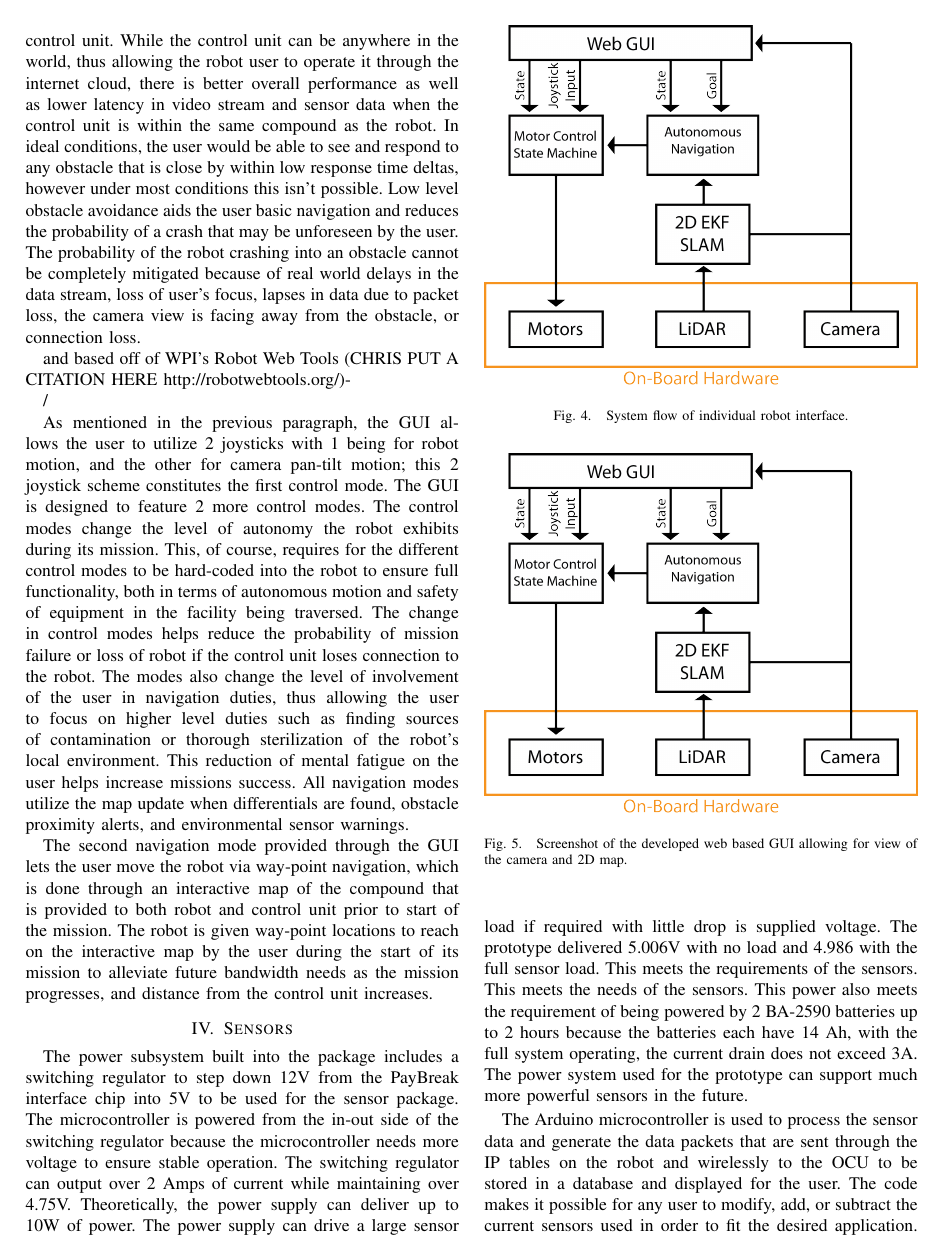
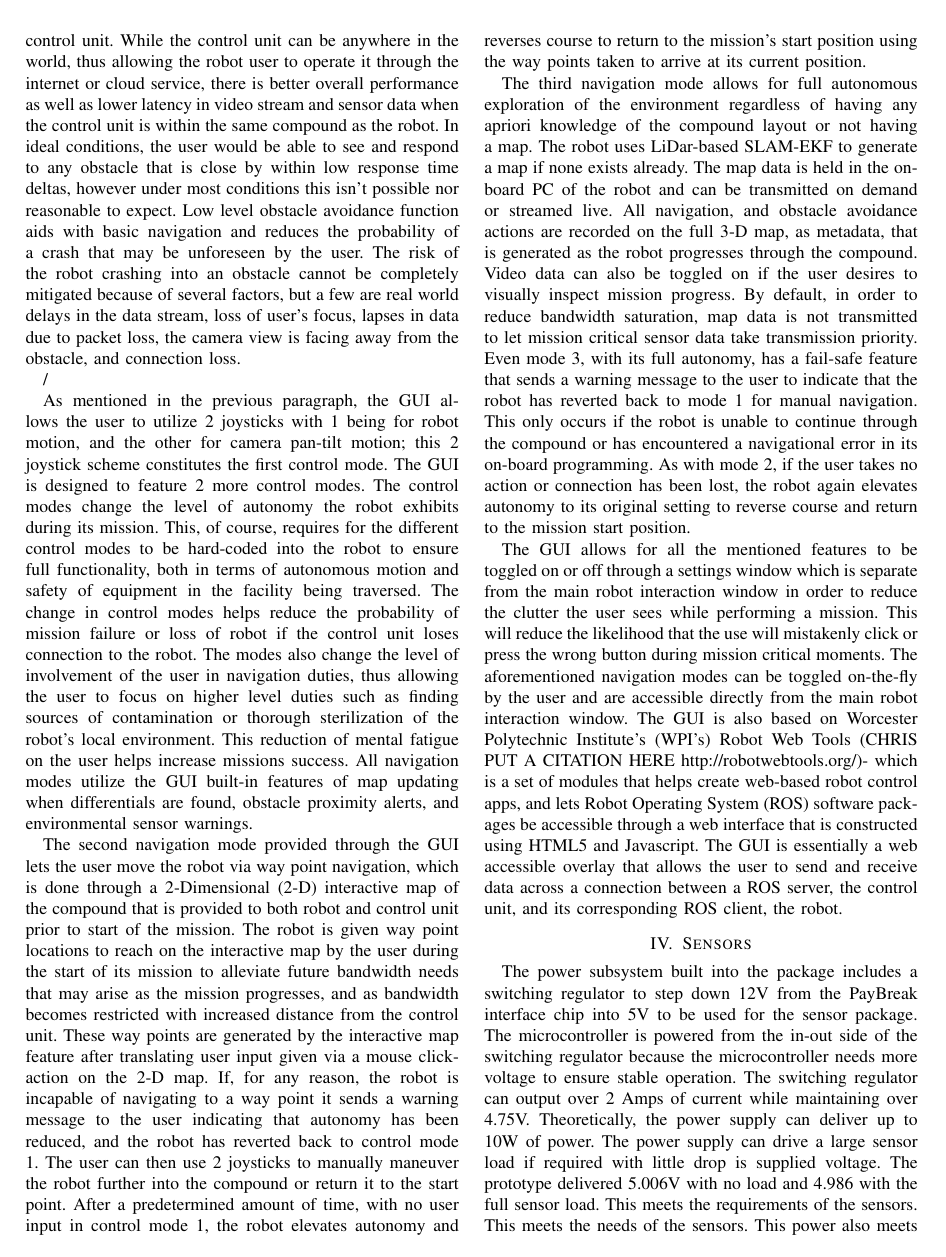
Before and after one commit to christopherKorpela/tepra2015, a LaTeX paper (TePRA_2015.tex, which reads content/ui.tex): page 3 of 5. Compiled offline with pdfLaTeX.

Commit message:
ui: 5 paragraphs total, need to spruce up more later and add a bit more about WPI

```diff
--- a/content/ui.tex
+++ b/content/ui.tex
@@ -1,14 +1,17 @@
 \section{User Interface}\label{sec:ui}
 
-A standardized graphical user interface (GUI) was developed to be robust and intuitively usable by anyone. First and foremost the GUI is responsible for relaying environmental sensor and navigation data. The GUI is standardized for any ground robot that is able to traverse through a 3 degree of freedom (DOF) work space (X,Y, Theta) through an under-actuated controller. The user is able to control the robot's movement with a single virtual joystick controlling forward motion and turning. A wrapper is written to translate the joystick commands to actual motor commands. To use this GUI for other ground robot platforms, all that would need to be developed is the wrapper code that translates the joystick into movement. The second joystick is dedicated to allowing the user to manipulate the camera in real time, allowing for control over a pan-tilt unit attached to the camera base which the user can point to view regions of interest. The camera feed and joystick bandwidth is automatically adjusted and delegated based on the bandwidth that is available at a particular instance between the robotic platform and the control unit. While the control unit can be anywhere in the world, thus allowing the robot user to operate it through the internet cloud, there is better overall performance as well as lower latency in video stream and sensor data when the control unit is within the same compound as the robot. In ideal conditions, the user would be able to see and respond to any obstacle that is close by within low response time deltas, however under most conditions this isn't possible. Low level obstacle avoidance aids the user basic navigation and reduces the probability of a crash that may be unforeseen by the user. The probability of the robot crashing into an obstacle cannot be completely mitigated because of real world delays in the data stream, loss of user's focus, lapses in data due to packet loss, the camera view is facing away from the obstacle, or connection loss.
+A standardized graphical user interface (GUI) was developed to be robust and intuitively usable by anyone. First and foremost the GUI is responsible for relaying environmental sensor and navigation data. The GUI is standardized for any ground robot that is able to traverse through a 3 degree of freedom (DOF) work space (X,Y, Theta) through an under-actuated controller. The user is able to control the robot's movement with a single virtual joystick controlling forward motion and turning. A wrapper is written to translate the joystick commands to actual motor commands. To use this GUI for other ground robot platforms, all that would need to be developed is the wrapper code that translates the joystick into movement. The second joystick is dedicated to allowing the user to manipulate the camera in real time, allowing for control over a pan-tilt unit attached to the camera base which the user can point to view regions of interest. The camera feed and joystick bandwidth is automatically adjusted and delegated based on the bandwidth that is available at a particular instance between the robotic platform and the control unit. While the control unit can be anywhere in the world, thus allowing the robot user to operate it through the internet or cloud service, there is better overall performance as well as lower latency in video stream and sensor data when the control unit is within the same compound as the robot. In ideal conditions, the user would be able to see and respond to any obstacle that is close by within low response time deltas, however under most conditions this isn't possible nor reasonable to expect. Low level obstacle avoidance function aids with basic navigation and reduces the probability of a crash that may be unforeseen by the user. The risk of the robot crashing into an obstacle cannot be completely mitigated because of several factors, but a few are real world delays in the data stream, loss of user's focus, lapses in data due to packet loss, the camera view is facing away from the obstacle, and connection loss.
 
-and based off of WPI's Robot Web Tools (CHRIS PUT A CITATION HERE http://robotwebtools.org/)-
 
 /%Another feature that has been built into the GUI is controlling based on way points instead of direct control over the robot. This allows for the user to click on the map to command the robot to navigate to the destination if possible. A 2D map is generated using SLAM from a LIDAR mounted on the robot--only differentials in the map are sent over the network. So while the initial connection may be slow, the delay during use is reasonalble. The 2D point that the user inputs is then fed into the navigation stack to attempt to reach the end goal. A third mode that the robot can be put into is pure autonomous navigation where the user can view what the robot is doing but won't have any control over the robot. The controller's multiple functionality allows for the user to pick the most appropriate mode of operation for a particular point in time, or to help the robot if it ever gets stuck. This is an important consideration when developing a GUI that is meant for long term industrial use, as all robots will eventually encounter something that they don't know how to deal with.
 
-As mentioned in the previous paragraph, the GUI allows the user to utilize 2 joysticks with 1 being for robot motion, and the other for camera pan-tilt motion; this 2 joystick scheme constitutes the first control mode. The GUI is designed to feature 2 more control modes. The control modes change the level of autonomy the robot exhibits during its mission. This, of course, requires for the different control modes to be hard-coded into the robot to ensure full functionality, both in terms of autonomous motion and safety of equipment in the facility being traversed. The change in control modes helps reduce the probability of mission failure or loss of robot if the control unit loses connection to the robot. The modes also change the level of involvement of the user in navigation duties, thus allowing the user to focus on higher level duties such as finding sources of contamination or thorough sterilization of the robot's local environment. This reduction of mental fatigue on the user helps increase missions success. All navigation modes utilize the map update when differentials are found, obstacle proximity alerts, and environmental sensor warnings.
+As mentioned in the previous paragraph, the GUI allows the user to utilize 2 joysticks with 1 being for robot motion, and the other for camera pan-tilt motion; this 2 joystick scheme constitutes the first control mode. The GUI is designed to feature 2 more control modes. The control modes change the level of autonomy the robot exhibits during its mission. This, of course, requires for the different control modes to be hard-coded into the robot to ensure full functionality, both in terms of autonomous motion and safety of equipment in the facility being traversed. The change in control modes helps reduce the probability of mission failure or loss of robot if the control unit loses connection to the robot. The modes also change the level of involvement of the user in navigation duties, thus allowing the user to focus on higher level duties such as finding sources of contamination or thorough sterilization of the robot's local environment. This reduction of mental fatigue on the user helps increase missions success. All navigation modes utilize the GUI built-in features of map updating when differentials are found, obstacle proximity alerts, and environmental sensor warnings.
 
-The second navigation mode provided through the GUI lets the user move the robot via way-point navigation, which is done through an interactive map of the compound that is provided to both robot and control unit prior to start of the mission. The robot is given way-point locations to reach on the interactive map by the user during the start of its mission to alleviate future bandwidth needs as the mission progresses, and distance from the control unit increases.
+The second navigation mode provided through the GUI lets the user move the robot via way point navigation, which is done through a 2-Dimensional (2-D) interactive map of the compound that is provided to both robot and control unit prior to start of the mission. The robot is given way point locations to reach on the interactive map by the user during the start of its mission to alleviate future bandwidth needs that may arise as the mission progresses, and as bandwidth becomes restricted with increased distance from the control unit. These way points are generated by the interactive map feature after translating user input given via a mouse click-action on the 2-D map. If, for any reason, the robot is incapable of navigating to a way point it sends a warning message to the user indicating that autonomy has been reduced, and the robot has reverted back to control mode 1. The user can then use 2 joysticks to manually  maneuver the robot further into the compound or return it to the start point. After a predetermined amount of time, with no user input in control mode 1, the robot elevates autonomy and reverses course to return to the mission's start position using the way points taken to arrive at its current position.
+
+The third navigation mode allows for full autonomous exploration of the environment regardless of having any apriori knowledge of the compound layout or not having a map. The robot uses LiDar-based SLAM-EKF to generate a map if none exists already. The map data is held in the on-board PC of the robot and can be transmitted on demand or streamed live. All navigation, and obstacle avoidance actions are recorded on the full 3-D map, as metadata, that is generated as the robot progresses through the compound. Video data can also be toggled on if the user desires to visually inspect mission progress. By default, in order to reduce bandwidth saturation, map data is not transmitted to let mission critical sensor data take transmission priority.  Even mode 3, with its full autonomy, has a fail-safe feature that sends a warning message to the user to indicate that the robot has reverted back to mode 1 for manual navigation. This only occurs if the robot is unable to continue through the compound or has encountered a navigational error in its on-board programming. As with mode 2, if the user takes no action or connection has been lost, the robot again elevates autonomy to its original setting to reverse course and return to the mission start position.
+
+The GUI allows for all the mentioned features to be toggled on or off through a settings window which is separate from the main robot interaction window in order to reduce the clutter the user sees while performing a mission. This will reduce the likelihood that the use will mistakenly click or press the wrong button during mission critical moments. The aforementioned navigation modes can be toggled on-the-fly by the user and are accessible directly from the main robot interaction window. The GUI is also based on Worcester Polytechnic Institute's (WPI's) Robot Web Tools (CHRIS PUT A CITATION HERE http://robotwebtools.org/)-  which is a set of modules that helps create web-based robot control apps, and lets Robot Operating System (ROS) software packages be accessible through a web interface that is constructed using HTML5 and Javascript. The GUI is essentially a web accessible overlay that allows the user to send and receive data across a connection between a ROS server, the control unit, and its corresponding ROS client, the robot.
 
 \begin{figure}
 \centering
```
